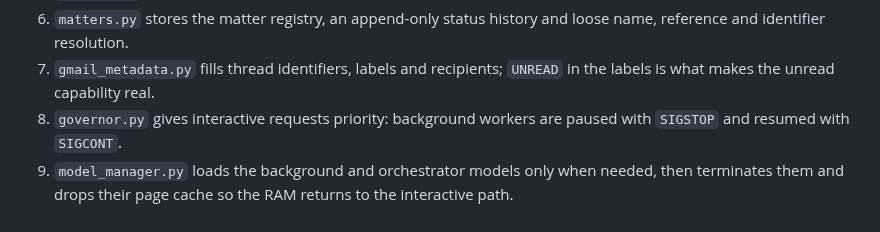
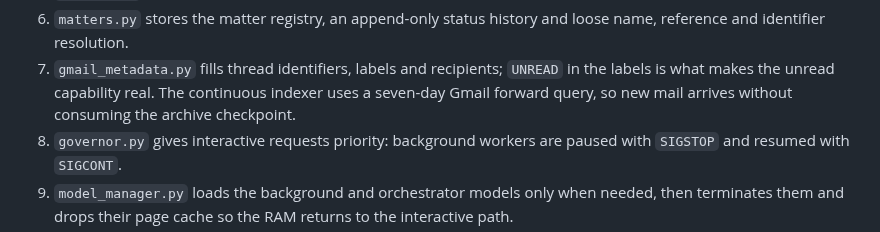
Before and after one commit to wazzuck/heathandcity, a Markdown page: docs/ARCHITECTURE.md, the part around the change. GitHub-like rendering.

Commit message:
docs: record forward Gmail sync and updated counts

```diff
--- a/docs/ARCHITECTURE.md
+++ b/docs/ARCHITECTURE.md
@@ -254,6 +254,8 @@ practice-vault/
    and loose name, reference and identifier resolution.
 7. `gmail_metadata.py` fills thread identifiers, labels and recipients;
    `UNREAD` in the labels is what makes the unread capability real.
+   The continuous indexer uses a seven-day Gmail forward query, so
+   new mail arrives without consuming the archive checkpoint.
 8. `governor.py` gives interactive requests priority: background workers
    are paused with `SIGSTOP` and resumed with `SIGCONT`.
 9. `model_manager.py` loads the background and orchestrator models only
```
Also changed, not shown: STATUS.md (+3 -3 lines), docs/PRACTICE_VAULT_SECRETARY_REQUIREMENTS.md (+5 -4 lines).
